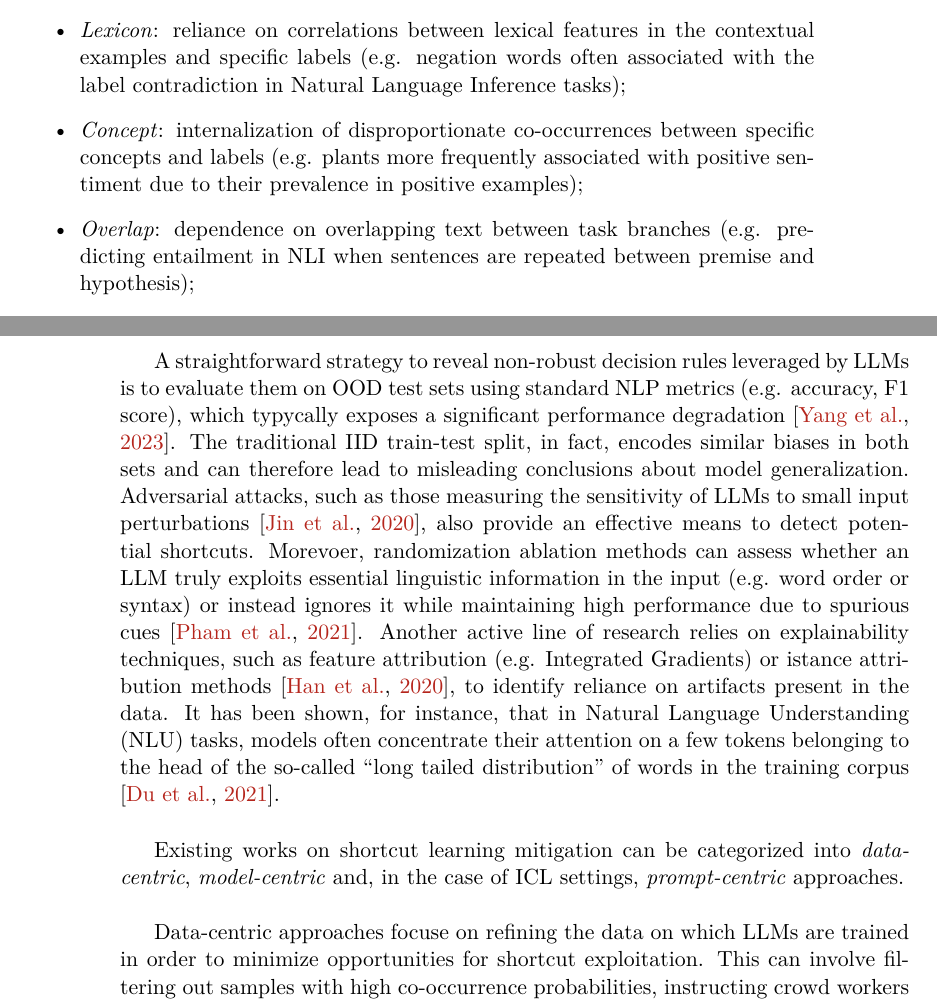
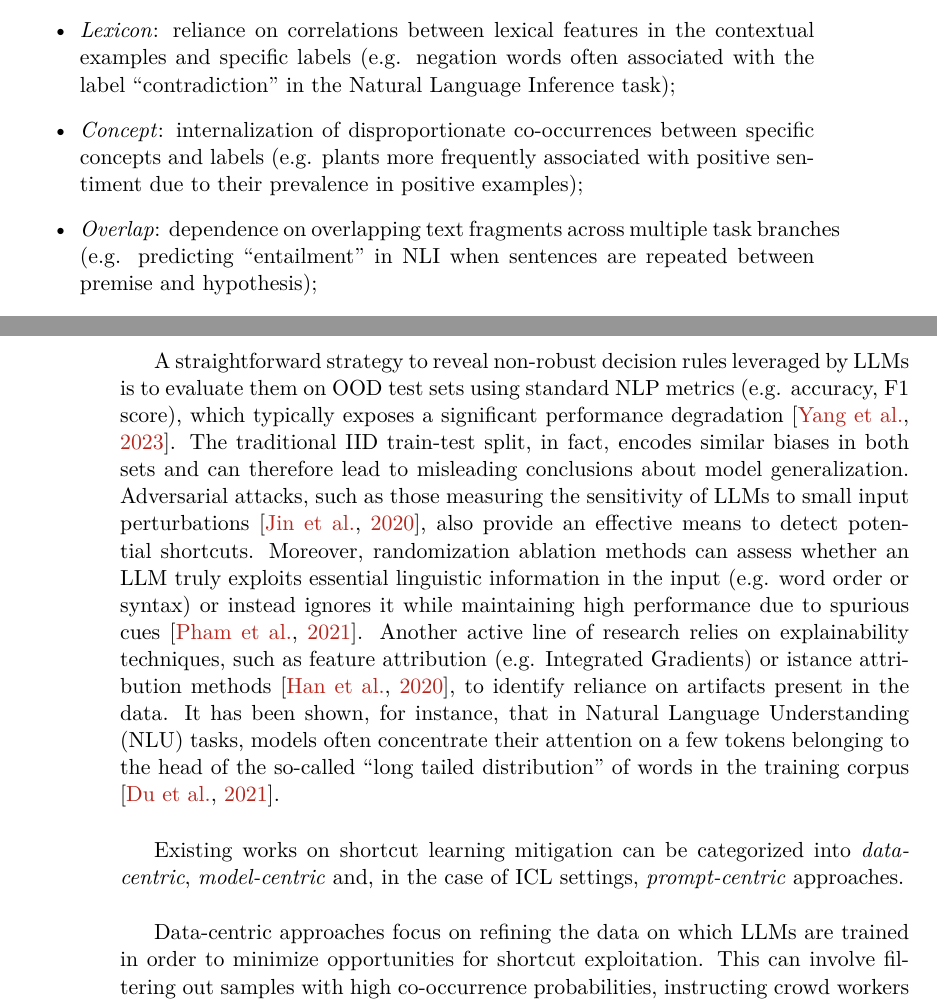
Before and after one commit to arianna011/shortcut-llm-icl, a LaTeX thesis (thesis/main.tex, which reads thesis/chapters/background.tex): two parts of pages 17 and 18 of 25, joined at a grey line, cut so that both start at the same text. Compiled offline with pdfLaTeX.

Commit message:
fixed typos

```diff
--- a/thesis/chapters/background.tex
+++ b/thesis/chapters/background.tex
@@ -149,9 +149,9 @@ Instinctive shortcuts can be categorized as follows:
 
 Acquired shortcuts, in contrast, can be grouped as:
 \begin{itemize}
-    \item \textit{Lexicon}: reliance on correlations between lexical features in the contextual examples and specific labels (e.g. negation words often associated with the label contradiction in Natural Language Inference tasks);
+    \item \textit{Lexicon}: reliance on correlations between lexical features in the contextual examples and specific labels (e.g. negation words often associated with the label "contradiction" in the Natural Language Inference task);
     \item \textit{Concept}: internalization of disproportionate co-occurrences between specific concepts and labels (e.g. plants more frequently associated with positive sentiment due to their prevalence in positive examples);
-    \item \textit{Overlap}: dependence on overlapping text between task branches (e.g. predicting entailment in NLI when sentences are repeated between premise and hypothesis);
+    \item \textit{Overlap}: dependence on overlapping text fragments across multiple task branches (e.g. predicting "entailment" in NLI when sentences are repeated between premise and hypothesis);
     \item \textit{Position}: reliance on positional information as a cue for prediction (e.g. options ranked first or last in Multiple-Choice Question Answering are more likely to be chosen);
     \item \textit{Text Style}: association of stylistic cues (e.g. Shakespearean or biblical language) with specific labels;
     \item \textit{Group Dynamics}: influence of relative frequency or co-occurrence patterns among options in multi-choice settings (e.g. if answer "A" appears more often in demonstrations, the model becomes more likely to select "A" than "B").\\
@@ -165,11 +166,11 @@ Several lines of research have been proposed in literature to detect the presenc
 
-A straightforward strategy to reveal non-robust decision rules leveraged by LLMs is to evaluate them on OOD test sets using standard NLP metrics (e.g. accuracy, F1 score), which typycally exposes a significant performance degradation \citep{yang2023gluexevaluatingnaturallanguage}. The traditional IID train-test split, in fact, encodes similar biases in both sets and can therefore lead to misleading conclusions about model generalization.
-Adversarial attacks, such as those measuring the sensitivity of LLMs to small input perturbations \citep{jin2020bertreallyrobuststrong}, also provide an effective means to detect potential shortcuts. Morevoer, randomization ablation methods can assess whether an LLM truly exploits essential linguistic information in the input (e.g. word order or syntax) or instead ignores it while maintaining high performance due to spurious cues \citep{pham2021orderimportantsequentialorder}.
+A straightforward strategy to reveal non-robust decision rules leveraged by LLMs is to evaluate them on OOD test sets using standard NLP metrics (e.g. accuracy, F1 score), which typically exposes a significant performance degradation \citep{yang2023gluexevaluatingnaturallanguage}. The traditional IID train-test split, in fact, encodes similar biases in both sets and can therefore lead to misleading conclusions about model generalization.
+Adversarial attacks, such as those measuring the sensitivity of LLMs to small input perturbations \citep{jin2020bertreallyrobuststrong}, also provide an effective means to detect potential shortcuts. Moreover, randomization ablation methods can assess whether an LLM truly exploits essential linguistic information in the input (e.g. word order or syntax) or instead ignores it while maintaining high performance due to spurious cues \citep{pham2021orderimportantsequentialorder}.
 Another active line of research relies on explainability techniques, such as feature attribution (e.g. Integrated Gradients) or istance attribution methods \citep{han2020explainingblackboxpredictions}, to identify reliance on artifacts present in the data. It has been shown, for instance, that in Natural Language Understanding (NLU) tasks, models often concentrate their attention on a few tokens belonging to the head of the so-called "long tailed distribution" of words in the training corpus \citep{du2021interpretingmitigatingshortcutlearning}.\\
 
 Existing works on shortcut learning mitigation can be categorized into \textit{data-centric}, \textit{model-centric} and, in the case of ICL settings, \textit{prompt-centric} approaches.\\
 
-Data-centric approaches focuse on refining the data on which LLMs are trained in order to minimize opportunities for shortcut exploitation. This can involve filtering out samples with high co-occurrence probabilities, instructing crowd workers to avoid annotation artifacts, or generating new high-quality synthethic data. Data augmentation techniques may also help reduce reliance on shortcuts. However, such approaches can only mitigate a limited subset of biases that are humanly recognizable. Other data-centric strategies include reweighting training samples to assign greater importance to hard examples where the model show low confidence, thereby improving robustness \citep{utama-etal-2020-towards}, or partitioning the dataset into multiple non-IID subsets (called "training environments"), each containing different spurious correlations, and then maximizing the similarity between gradients across environments, as reliable features tend to be shared among them \citep{shi2021gradientmatchingdomaingeneralization}. Despite their effectiveness, data-centric approaches require retraining or fine-tuning the LLM, which is computationally expensive and may inadvertently alter internal knowledge representations, potentially leading to catastrophic forgetting of useful information \citep{li2024examiningforgettingcontinualpretraining}.\\
+Data-centric approaches focus on refining the data on which LLMs are trained in order to minimize opportunities for shortcut exploitation. This can involve filtering out samples with high co-occurrence probabilities, instructing crowd workers to avoid annotation artifacts, or generating new high-quality synthethic data. Data augmentation techniques may also help reduce reliance on shortcuts. However, such approaches can only mitigate a limited subset of biases that are humanly recognizable. Other data-centric strategies include reweighting training samples to assign greater importance to hard examples where the model show low confidence, thereby improving robustness \citep{utama-etal-2020-towards}, or partitioning the dataset into multiple non-IID subsets (called "training environments"), each containing different spurious correlations, and then maximizing the similarity between gradients across environments, as reliable features tend to be shared among them \citep{shi2021gradientmatchingdomaingeneralization}. Despite their effectiveness, data-centric approaches require retraining or fine-tuning the LLM, which is computationally expensive and may inadvertently alter internal knowledge representations, potentially leading to catastrophic forgetting of useful information \citep{li2024examiningforgettingcontinualpretraining}.\\
 
 Model-centric approaches, on the other hand, concentrate on explicitly or implicitly preventing a model from learning non-robust feature associations. These methods can involve specialized training schemes, manipulation of hidden representations or calibrations of the predictive probability distribution while keeping model parameters frozen.\\
 
```
Also changed, not shown: thesis/chapters/background.tex (11 more changed lines).
